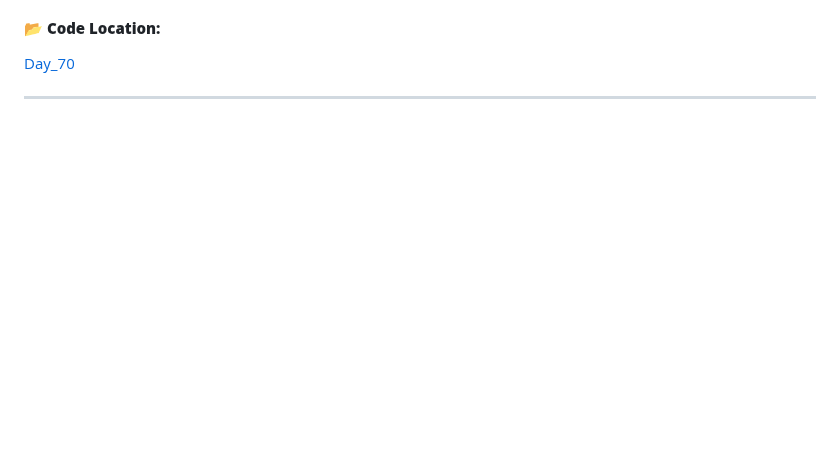
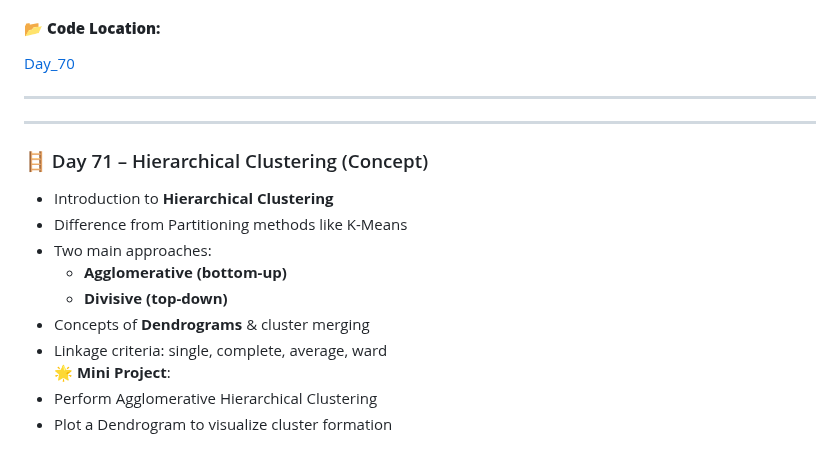
Before and after one commit to Aman-Khokhar-293/100-days-of-python, a Markdown page: README.md, the part around one of its changes. Drawn GitHub-style; blank space fills up the shorter version.

Commit message:
add day 71 description and links

```diff
--- a/README.md
+++ b/README.md
@@ -1089,3 +1089,17 @@ Bank Account with private balance (Encapsulation)
 
 ----
 
+----
+### 🪜 Day 71 – Hierarchical Clustering (Concept)
+
+- Introduction to **Hierarchical Clustering**
+- Difference from Partitioning methods like K-Means
+- Two main approaches:
+  - **Agglomerative (bottom-up)**
+  - **Divisive (top-down)**
+- Concepts of **Dendrograms** & cluster merging
+- Linkage criteria: single, complete, average, ward
+🌟 **Mini Project**:
+- Perform Agglomerative Hierarchical Clustering
+- Plot a Dendrogram to visualize cluster formation
+
```
Also changed, not shown: other parts of README.md (+5 -0 lines).
